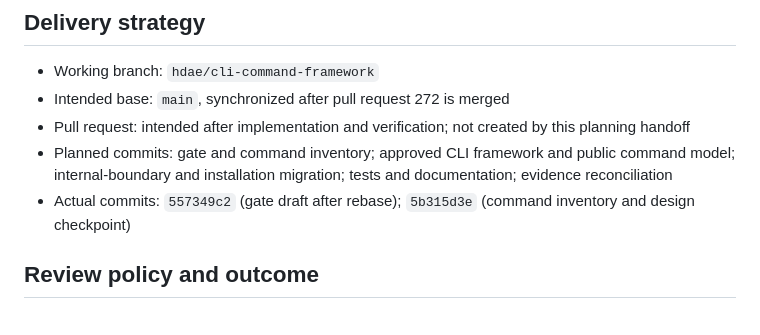
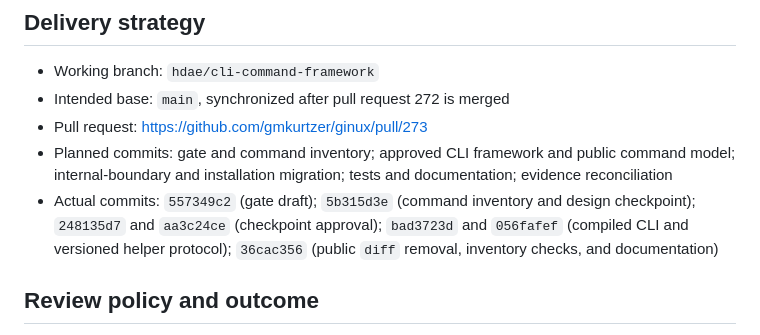
Before and after one commit to gmkurtzer/ginux, a Markdown page: hdae/gates-todo/25-declarative-cli-command-framework.md, the part around the change. GitHub-like rendering.

Commit message:
hdae: record Gate 25 pull request
Signed-off-by: Gregory M. Kurtzer <gmkurtzer@gmail.com>

```diff
--- a/hdae/gates-todo/25-declarative-cli-command-framework.md
+++ b/hdae/gates-todo/25-declarative-cli-command-framework.md
@@ -202,13 +202,14 @@ runtime, fixture, helper, and backend commands out of the public interface.
 
 - Working branch: `hdae/cli-command-framework`
 - Intended base: `main`, synchronized after pull request 272 is merged
-- Pull request: intended after implementation and verification; not created by
-  this planning handoff
+- Pull request: https://github.com/gmkurtzer/ginux/pull/273
 - Planned commits: gate and command inventory; approved CLI framework and
   public command model; internal-boundary and installation migration; tests and
   documentation; evidence reconciliation
-- Actual commits: `557349c2` (gate draft after rebase); `5b315d3e`
-  (command inventory and design checkpoint)
+- Actual commits: `557349c2` (gate draft); `5b315d3e` (command inventory and
+  design checkpoint); `248135d7` and `aa3c24ce` (checkpoint approval);
+  `bad3723d` and `056fafef` (compiled CLI and versioned helper protocol);
+  `36cac356` (public `diff` removal, inventory checks, and documentation)
 
 ## Review policy and outcome
 
```
Also changed, not shown: hdae/STATUS.md (+8 -7 lines).
